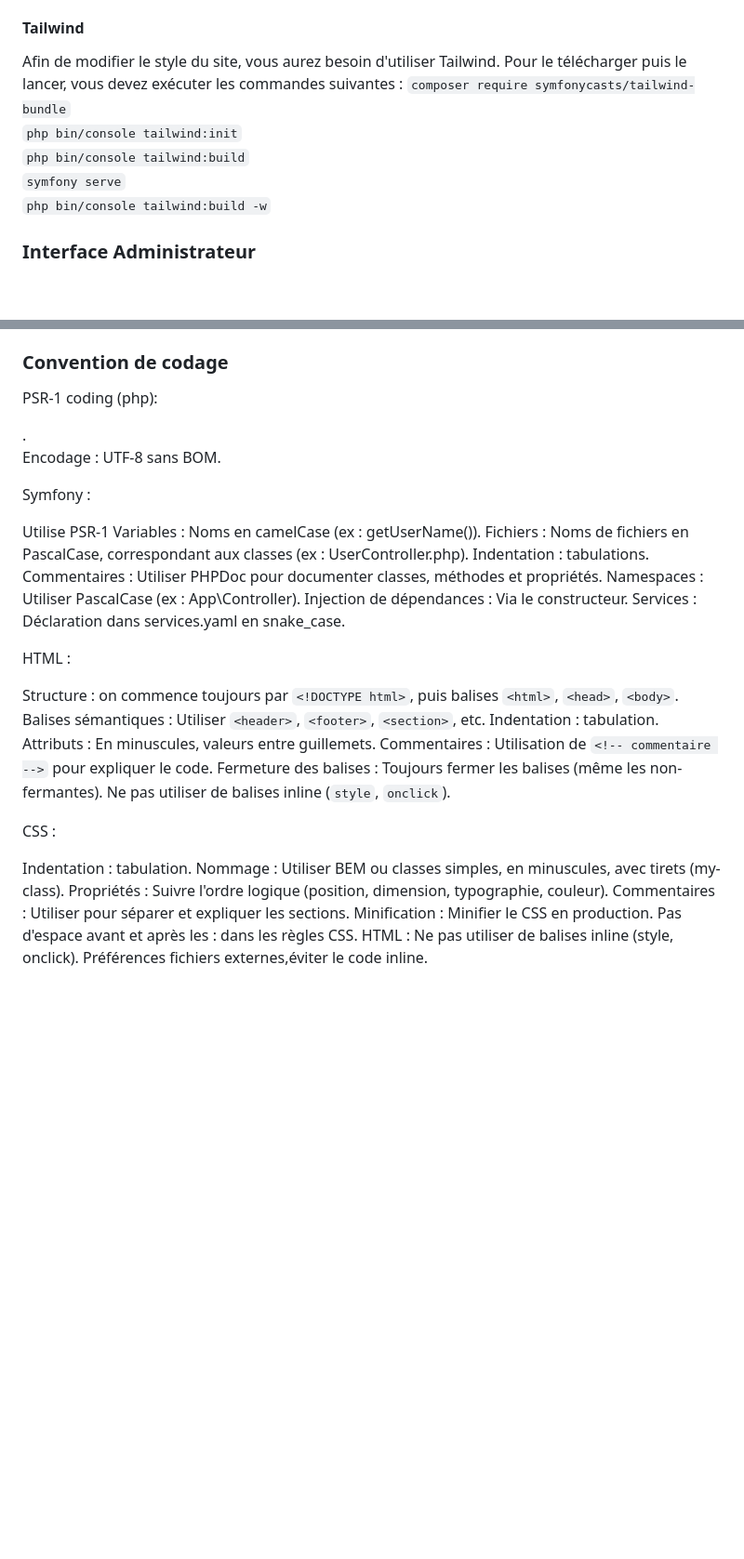
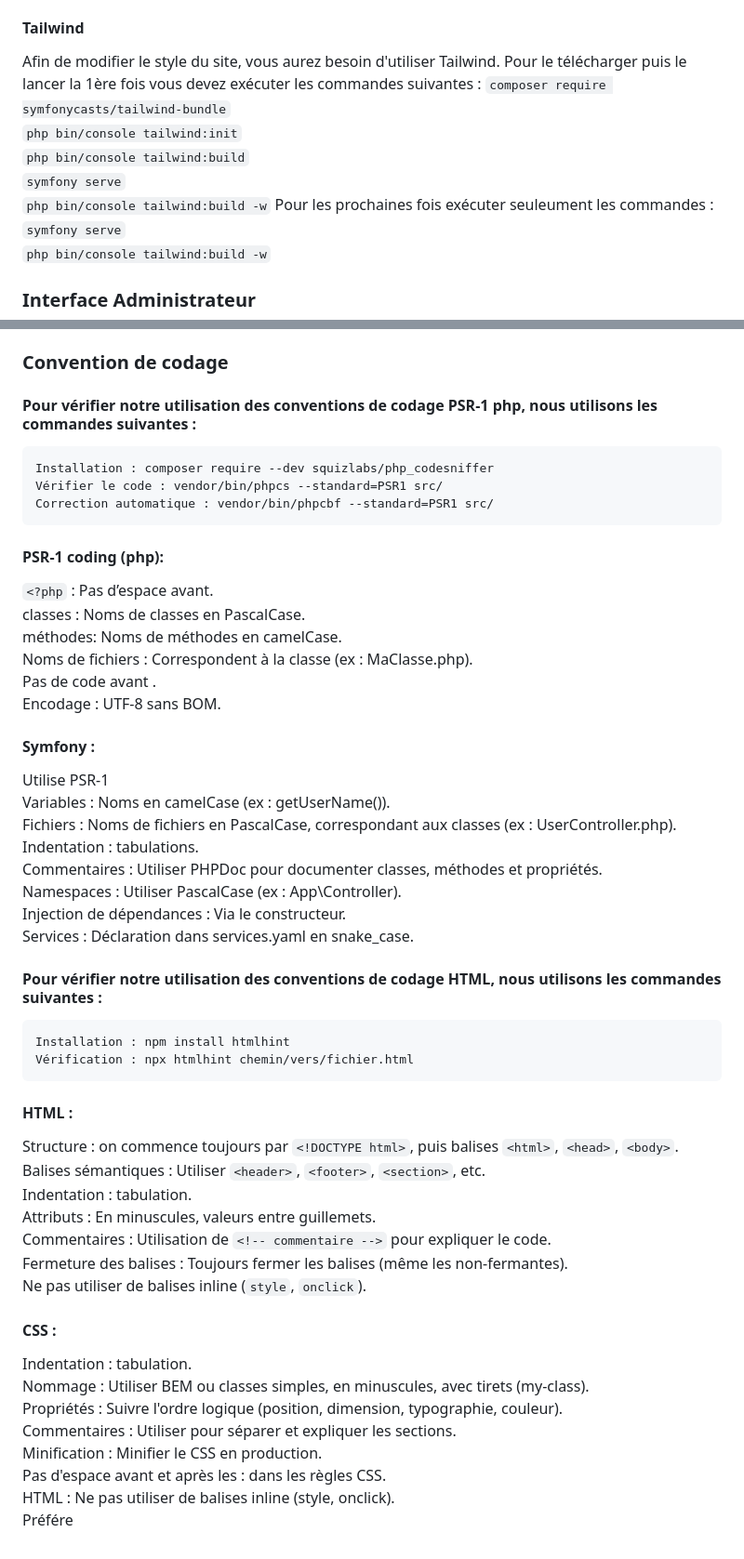
Before and after one commit to SandiFlorent/Robot-League, a Markdown page: README.md, 2 parts joined by grey strips. Shown: that part at 93% size. Rendered like a GitHub page; blank space fills up the shorter version.

Commit message:
ajout de l'installation des vérifications des conventions de codage

```diff
--- a/README.md
+++ b/README.md
@@ -19,10 +19,13 @@ Cela inclut la gestion des utilisateurs, des équipes participantes et de l'affi
 Afin d'utiliser RobotLeague, il est requis d'avoir des compétences de base en `SQL` (MySQL). Cette application est développée en `Symfony`, si vous souhaitez apporter des modifications à celle-ci il est préférable d'avoir une connaissance de base du `PHP`.
 #### Tailwind
 Afin de modifier le style du site, vous aurez besoin d'utiliser Tailwind.
-Pour le télécharger puis le lancer, vous devez exécuter les commandes suivantes :
+Pour le télécharger puis le lancer la 1ère fois vous devez exécuter les commandes suivantes :
 `composer require symfonycasts/tailwind-bundle`
 `php bin/console tailwind:init`
 `php bin/console tailwind:build`
+`symfony serve`
+`php bin/console tailwind:build -w`
+Pour les prochaines fois exécuter seuleument les commandes :
 `symfony serve`
 `php bin/console tailwind:build -w`
 
@@ -42,16 +45,22 @@ Le framework CSS utilisé est : `SimpleCSS` / `Tailwind`
 
 ### Convention de codage
 
-PSR-1 coding (php):
+#### Pour vérifier notre utilisation des conventions de codage PSR-1 php, nous utilisons les commandes suivantes :
 
-<?php : Pas d’espace avant.
+    Installation : composer require --dev squizlabs/php_codesniffer
+    Vérifier le code : vendor/bin/phpcs --standard=PSR1 src/
+    Correction automatique : vendor/bin/phpcbf --standard=PSR1 src/
+
+#### PSR-1 coding (php):
+
+`<?php` : Pas d’espace avant.
 classes : Noms de classes en PascalCase.
 méthodes: Noms de méthodes en camelCase.
 Noms de fichiers : Correspondent à la classe (ex : MaClasse.php).
 Pas de code avant <?php ni après ?>.
 Encodage : UTF-8 sans BOM.
 
-Symfony :
+#### Symfony :
 
 Utilise PSR-1
 Variables : Noms en camelCase (ex : getUserName()).
@@ -62,7 +71,12 @@ Namespaces : Utiliser PascalCase (ex : App\Controller).
 Injection de dépendances : Via le constructeur.
 Services : Déclaration dans services.yaml en snake_case.
 
-HTML :
+#### Pour vérifier notre utilisation des conventions de codage HTML, nous utilisons les commandes suivantes :
+
+    Installation : npm install htmlhint
+    Vérification : npx htmlhint chemin/vers/fichier.html
+
+#### HTML :
 
 Structure : on commence toujours par `<!DOCTYPE html>`, puis balises `<html>`, `<head>`, `<body>`.
 Balises sémantiques : Utiliser `<header>`, `<footer>`, `<section>`, etc.
@@ -72,7 +86,7 @@ Commentaires : Utilisation de `<!-- commentaire -->` pour expliquer le code.
 Fermeture des balises : Toujours fermer les balises (même les non-fermantes).
 Ne pas utiliser de balises inline (`style`, `onclick`).
 
-CSS :
+#### CSS :
 
 Indentation : tabulation.
 Nommage : Utiliser BEM ou classes simples, en minuscules, avec tirets (my-class).
@@ -81,4 +95,4 @@ Commentaires : Utiliser pour séparer et expliquer les sections.
 Minification : Minifier le CSS en production.
 Pas d'espace avant et après les : dans les règles CSS.
 HTML : Ne pas utiliser de balises inline (style, onclick).
-Préférences fichiers externes,éviter le code inline.
+Préfére
```
